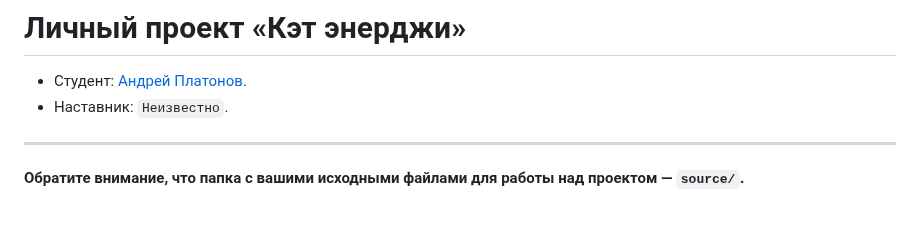
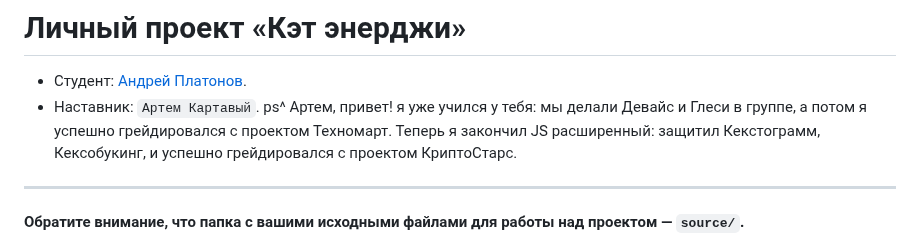
Before and after one commit to htmlacademy-adaptive/2166307-cat-energy-29, a Markdown page: Readme.md, the part around the change. Drawn GitHub-style; blank space fills up the shorter version.

Commit message:
ДЗ: проверка рабочего процесса

```diff
--- a/Readme.md
+++ b/Readme.md
@@ -1,7 +1,9 @@
 # Личный проект «Кэт энерджи»
 
 * Студент: [Андрей Платонов](https://up.htmlacademy.ru/adaptive/29/user/2166307).
-* Наставник: `Неизвестно`.
+* Наставник: `Артем Картавый`.
+ps^ Артем, привет! я уже учился у тебя: мы делали Девайс и Глеси в группе, а потом я успешно грейдировался с проектом Техномарт.
+Теперь я закончил JS расширенный: защитил Кекстограмм, Кексобукинг, и успешно грейдировался с проектом КриптоСтарс.
 
 ---
 
```
